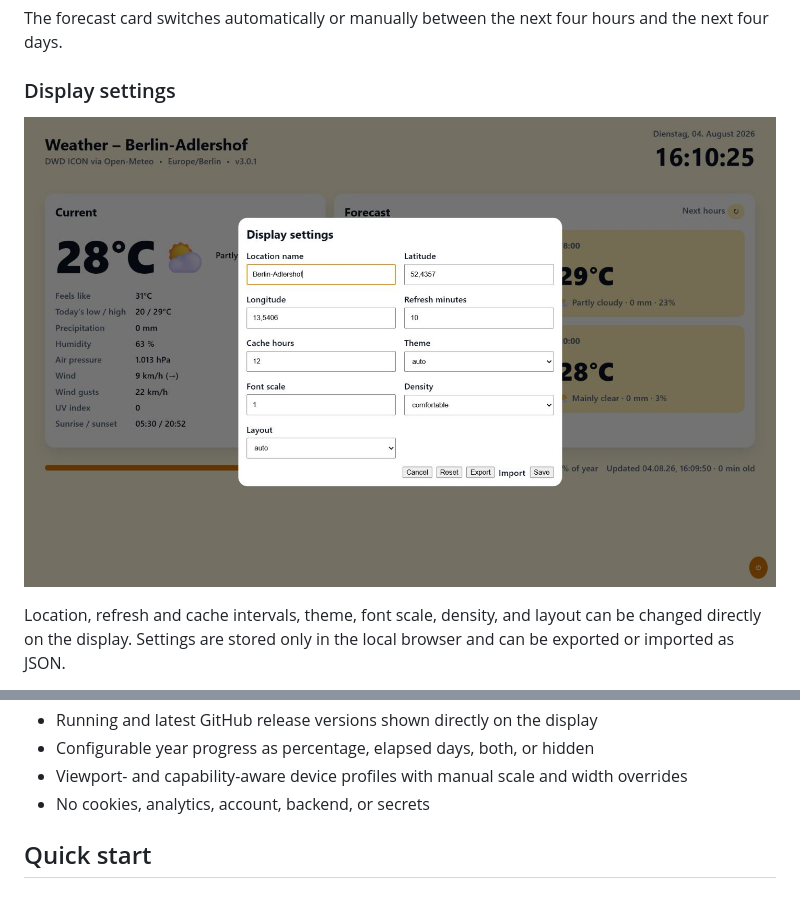
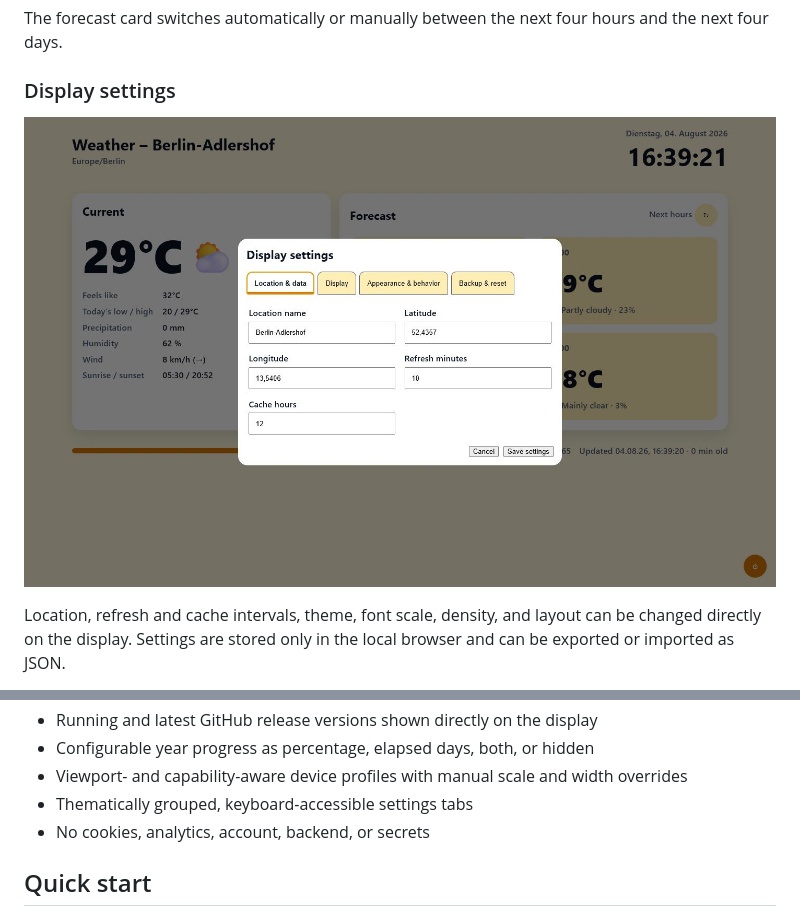
Before and after one commit to heckpiet/Info-Display-Wetter_Berlin_Adlershof, a Markdown page: README.md, 2 parts joined by grey strips. Rendered like a GitHub page; pictures changed too: docs/images/settings-dialog.png.

Commit message:
Organize settings into accessible tabs (#16)
Co-authored-by: heckpiet <6371541+heckpiet@users.noreply.github.com>

```diff
--- a/README.md
+++ b/README.md
@@ -50,6 +50,7 @@ Choose **Essential** for a quieter wall display or **Glance** for maximum readab
 - Running and latest GitHub release versions shown directly on the display
 - Configurable year progress as percentage, elapsed days, both, or hidden
 - Viewport- and capability-aware device profiles with manual scale and width overrides
+- Thematically grouped, keyboard-accessible settings tabs
 - No cookies, analytics, account, backend, or secrets
 
 ## Quick start
```
Also changed, not shown: CHANGELOG.md (+7 -0 lines), docs/SETTINGS.md (+9 -0 lines), 7 other files.
